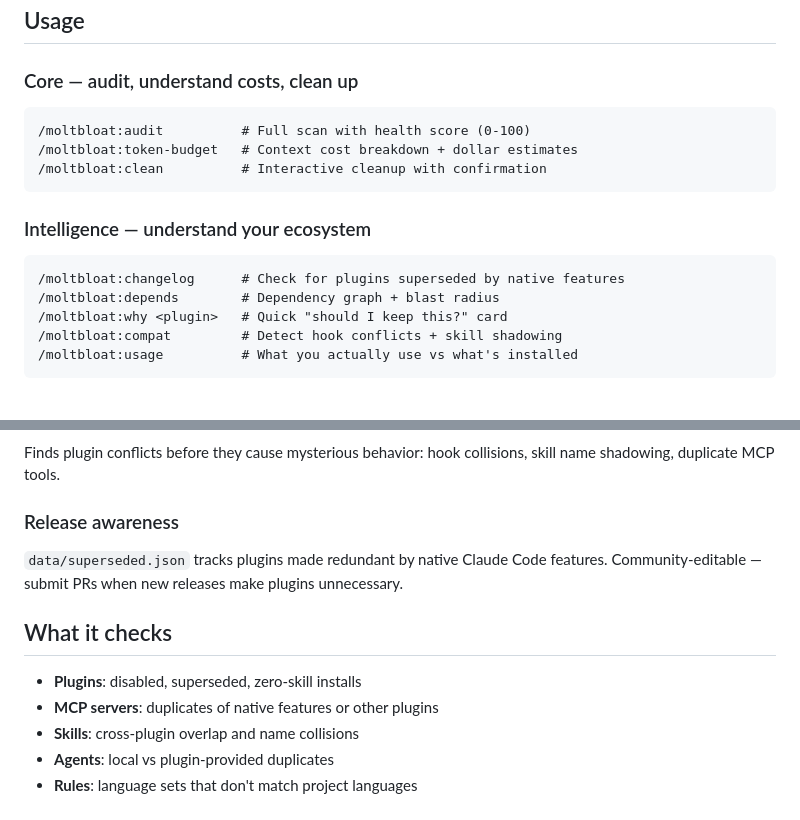
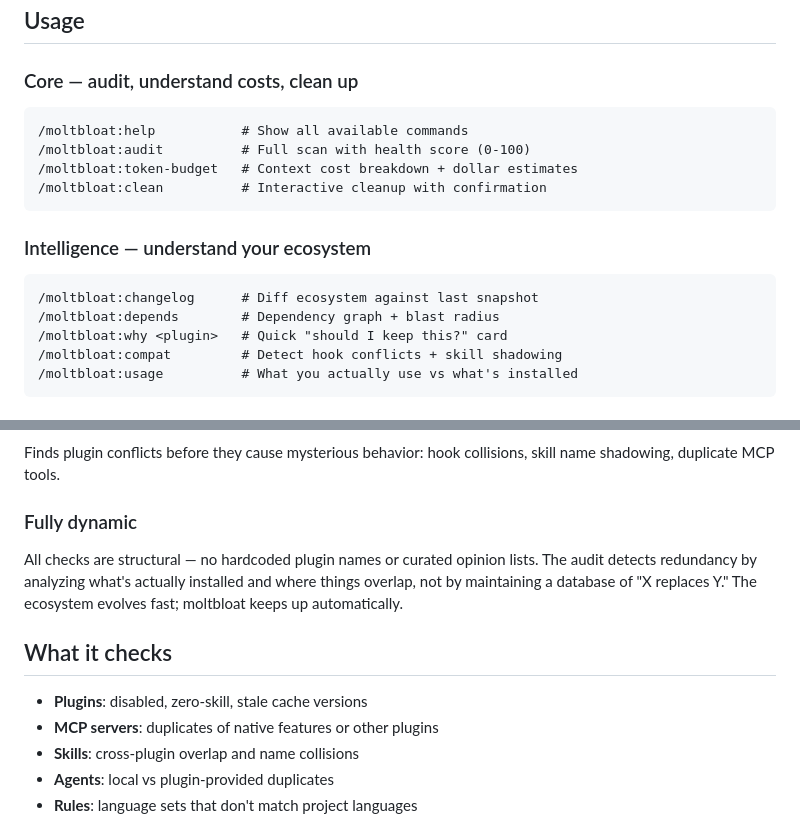
Before and after one commit to jcgruesome/moltbloat, a Markdown page: README.md, 2 parts joined by grey strips. Rendered like a GitHub page.

````diff
--- a/README.md
+++ b/README.md
@@ -18,6 +18,7 @@ claude plugin install moltbloat
 
 ### Core — audit, understand costs, clean up
 ```
+/moltbloat:help           # Show all available commands
 /moltbloat:audit          # Full scan with health score (0-100)
 /moltbloat:token-budget   # Context cost breakdown + dollar estimates
 /moltbloat:clean          # Interactive cleanup with confirmation
@@ -25,7 +26,7 @@ claude plugin install moltbloat
 
 ### Intelligence — understand your ecosystem
 ```
-/moltbloat:changelog      # Check for plugins superseded by native features
+/moltbloat:changelog      # Diff ecosystem against last snapshot
 /moltbloat:depends        # Dependency graph + blast radius
 /moltbloat:why <plugin>   # Quick "should I keep this?" card
 /moltbloat:compat         # Detect hook conflicts + skill shadowing
@@ -58,12 +59,12 @@ Token-budget shows the actual dollar cost of your ecosystem overhead:
 ### Compatibility detection
 Finds plugin conflicts before they cause mysterious behavior: hook collisions, skill name shadowing, duplicate MCP tools.
 
-### Release awareness
-`data/superseded.json` tracks plugins made redundant by native Claude Code features. Community-editable — submit PRs when new releases make plugins unnecessary.
+### Fully dynamic
+All checks are structural — no hardcoded plugin names or curated opinion lists. The audit detects redundancy by analyzing what's actually installed and where things overlap, not by maintaining a database of "X replaces Y." The ecosystem evolves fast; moltbloat keeps up automatically.
 
 ## What it checks
 
-- **Plugins**: disabled, superseded, zero-skill installs
+- **Plugins**: disabled, zero-skill, stale cache versions
 - **MCP servers**: duplicates of native features or other plugins
 - **Skills**: cross-plugin overlap and name collisions
 - **Agents**: local vs plugin-provided duplicates
````
Also changed, not shown: skills/clean/SKILL.md (+63 -60 lines), skills/why/SKILL.md (+8 -15 lines).
